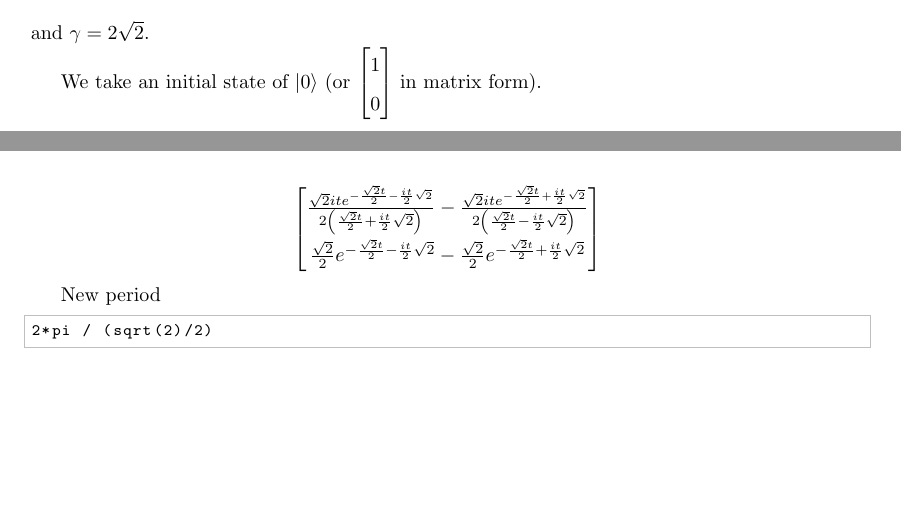
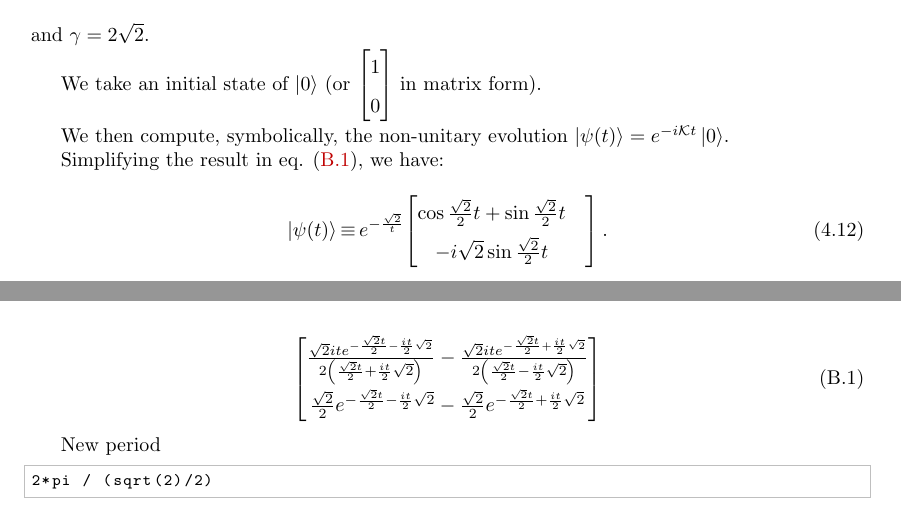
Before and after one commit to gderosa/timeq, a LaTeX thesis (tex/main.tex, which reads tex/appendix/nb/jupyter/detect/detect.tex, tex/detect/pwdetect.tex): two parts of pages 47 and 71 of 102, joined at a grey line, cut so that both start at the same text, the shorter picture padded with empty space. Compiled offline with pdfLaTeX.

Commit message:
non-unitary evol

```diff
--- a/tex/appendix/nb/jupyter/detect/detect.tex
+++ b/tex/appendix/nb/jupyter/detect/detect.tex
@@ -109,7 +109,10 @@ def unitary_psi(_t):
 non_unitary_psi(t)
 \end{lstlisting}
 
-\[\left[\begin{matrix}\frac{\sqrt{2} i t e^{- \frac{\sqrt{2} t}{2} - \frac{i t}{2} \sqrt{2}}}{2 \left(\frac{\sqrt{2} t}{2} + \frac{i t}{2} \sqrt{2}\right)} - \frac{\sqrt{2} i t e^{- \frac{\sqrt{2} t}{2} + \frac{i t}{2} \sqrt{2}}}{2 \left(\frac{\sqrt{2} t}{2} - \frac{i t}{2} \sqrt{2}\right)}\\\frac{\sqrt{2}}{2} e^{- \frac{\sqrt{2} t}{2} - \frac{i t}{2} \sqrt{2}} - \frac{\sqrt{2}}{2} e^{- \frac{\sqrt{2} t}{2} + \frac{i t}{2} \sqrt{2}}\end{matrix}\right]\]
+\begin{equation}\label{eq:sympy:non-unitary-evol}
+    \left[\begin{matrix}\frac{\sqrt{2} i t e^{- \frac{\sqrt{2} t}{2} - \frac{i t}{2} \sqrt{2}}}{2 \left(\frac{\sqrt{2} t}{2} + \frac{i t}{2} \sqrt{2}\right)} - \frac{\sqrt{2} i t e^{- \frac{\sqrt{2} t}{2} + \frac{i t}{2} \sqrt{2}}}{2 \left(\frac{\sqrt{2} t}{2} - \frac{i t}{2} \sqrt{2}\right)}\\\frac{\sqrt{2}}{2} e^{- \frac{\sqrt{2} t}{2} - \frac{i t}{2} \sqrt{2}} - \frac{\sqrt{2}}{2} e^{- \frac{\sqrt{2} t}{2} + \frac{i t}{2} \sqrt{2}}\end{matrix}\right]
+\end{equation}
+
 
 New period
 
--- a/tex/detect/pwdetect.tex
+++ b/tex/detect/pwdetect.tex
@@ -129,3 +129,14 @@ and $\gamma = 2\sqrt{2}$.
 
 We take an initial state of $\ket{0}$
 (or $\mqty[1\\0]$ in matrix form).
+
+We then compute, symbolically, the non-unitary evolution
+$\ket{\psi(t)} = e^{-i\mathcal{K}t}\ket{0}$.
+
+Simplifying the result in eq. \eqref{eq:sympy:non-unitary-evol}, we have:
+\begin{equation}
+  \ket{\psi(t)} \repr e^{-\frac{\sqrt{2}}{t}} \mqty[
+    \cos{\frac{\sqrt{2}}{2}t} + \sin{\frac{\sqrt{2}}{2}t}& \\
+                     -i\sqrt{2} \sin{\frac{\sqrt{2}}{2}t}&
+  ] \,\text{.}
+\end{equation}
```
Also changed, not shown: 1 other file.
